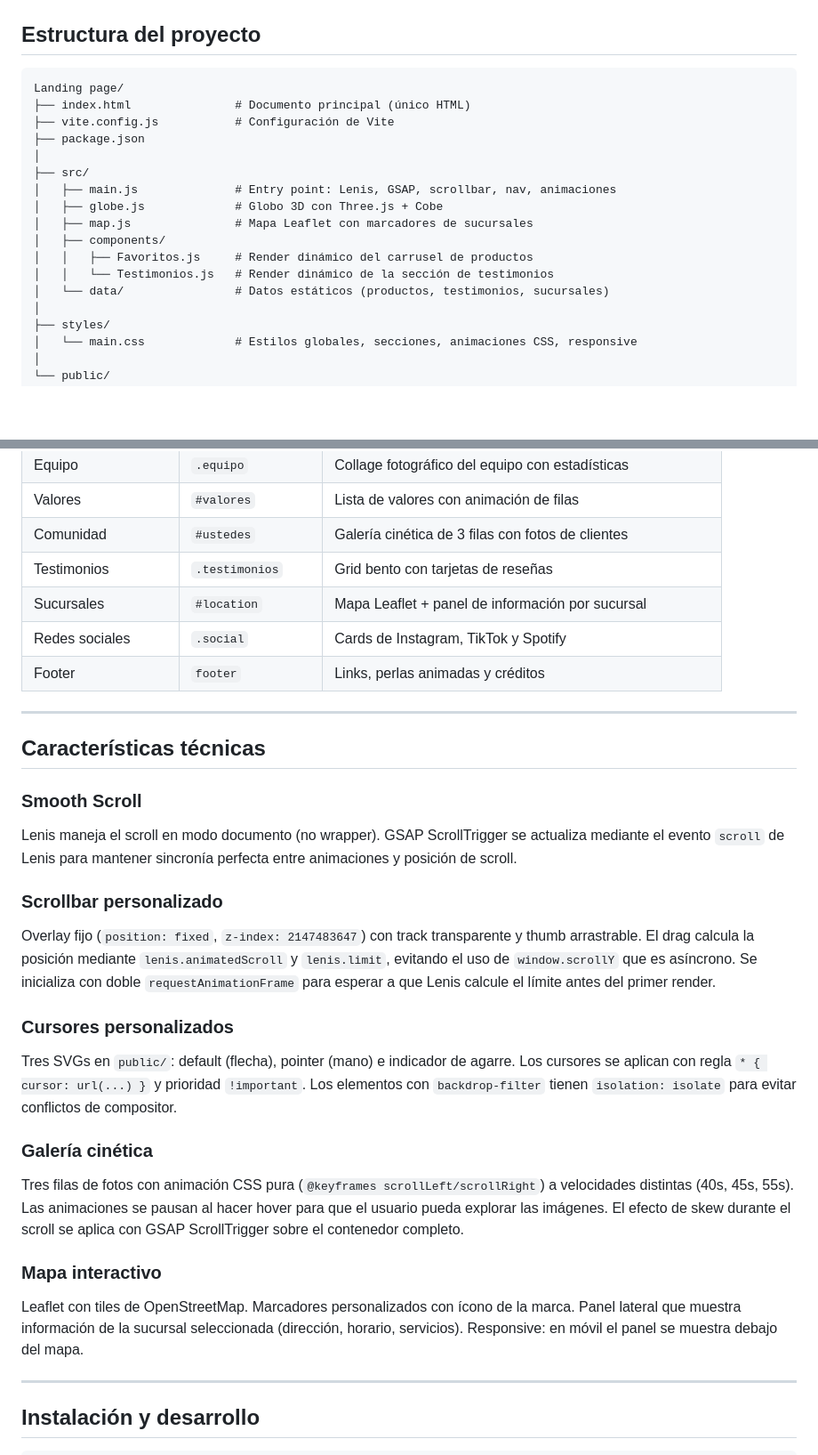
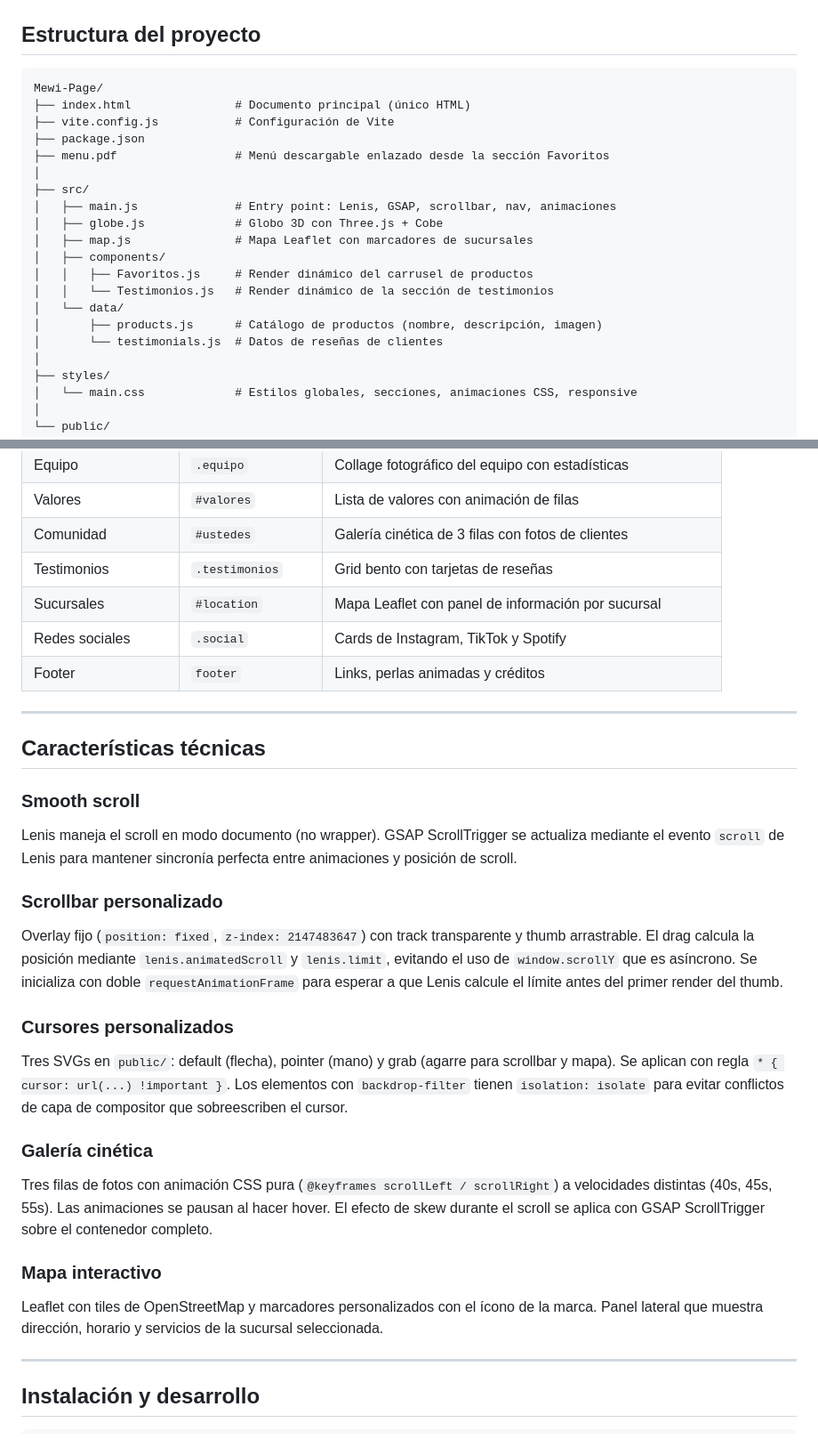
Before and after one commit to hopeosorio/Mewi-Page, a Markdown page: README.md, 2 parts joined by grey strips. Shown at 89% size. Rendered like a GitHub page; blank space fills up the shorter version.

Commit message:
docs: update README to reflect current project structure
- Remove deleted root-level JS files from structure tree
- Add src/data/ files (products.js, testimonials.js)
- Add menu.pdf to structure
- Fix dev server port to 3000

Co-Authored-By: Claude Sonnet 4.6 <noreply@anthropic.com>

````diff
--- a/README.md
+++ b/README.md
@@ -22,10 +22,11 @@ No usa frameworks de UI. Todo el frontend es HTML, CSS y JavaScript vanilla modu
 ## Estructura del proyecto
 
 ```
-Landing page/
+Mewi-Page/
 ├── index.html               # Documento principal (único HTML)
 ├── vite.config.js           # Configuración de Vite
 ├── package.json
+├── menu.pdf                 # Menú descargable enlazado desde la sección Favoritos
 │
 ├── src/
 │   ├── main.js              # Entry point: Lenis, GSAP, scrollbar, nav, animaciones
@@ -34,7 +35,9 @@ Landing page/
 │   ├── components/
 │   │   ├── Favoritos.js     # Render dinámico del carrusel de productos
 │   │   └── Testimonios.js   # Render dinámico de la sección de testimonios
-│   └── data/                # Datos estáticos (productos, testimonios, sucursales)
+│   └── data/
+│       ├── products.js      # Catálogo de productos (nombre, descripción, imagen)
+│       └── testimonials.js  # Datos de reseñas de clientes
 │
 ├── styles/
 │   └── main.css             # Estilos globales, secciones, animaciones CSS, responsive
@@ -68,7 +71,7 @@ Landing page/
 | Valores | `#valores` | Lista de valores con animación de filas |
 | Comunidad | `#ustedes` | Galería cinética de 3 filas con fotos de clientes |
 | Testimonios | `.testimonios` | Grid bento con tarjetas de reseñas |
-| Sucursales | `#location` | Mapa Leaflet + panel de información por sucursal |
+| Sucursales | `#location` | Mapa Leaflet con panel de información por sucursal |
 | Redes sociales | `.social` | Cards de Instagram, TikTok y Spotify |
 | Footer | `footer` | Links, perlas animadas y créditos |
 
@@ -76,20 +79,20 @@ Landing page/
 
 ## Características técnicas
 
-### Smooth Scroll
+### Smooth scroll
 Lenis maneja el scroll en modo documento (no wrapper). GSAP ScrollTrigger se actualiza mediante el evento `scroll` de Lenis para mantener sincronía perfecta entre animaciones y posición de scroll.
 
 ### Scrollbar personalizado
-Overlay fijo (`position: fixed`, `z-index: 2147483647`) con track transparente y thumb arrastrable. El drag calcula la posición mediante `lenis.animatedScroll` y `lenis.limit`, evitando el uso de `window.scrollY` que es asíncrono. Se inicializa con doble `requestAnimationFrame` para esperar a que Lenis calcule el límite antes del primer render.
+Overlay fijo (`position: fixed`, `z-index: 2147483647`) con track transparente y thumb arrastrable. El drag calcula la posición mediante `lenis.animatedScroll` y `lenis.limit`, evitando el uso de `window.scrollY` que es asíncrono. Se inicializa con doble `requestAnimationFrame` para esperar a que Lenis calcule el límite antes del primer render del thumb.
 
 ### Cursores personalizados
-Tres SVGs en `public/`: default (flecha), pointer (mano) e indicador de agarre. Los cursores se aplican con regla `* { cursor: url(...) }` y prioridad `!important`. Los elementos con `backdrop-filter` tienen `isolation: isolate` para evitar conflictos de compositor.
+Tres SVGs en `public/`: default (flecha), pointer (mano) y grab (agarre para scrollbar y mapa). Se aplican con regla `* { cursor: url(...) !important }`. Los elementos con `backdrop-filter` tienen `isolation: isolate` para evitar conflictos de capa de compositor que sobreescriben el cursor.
 
 ### Galería cinética
-Tres filas de fotos con animación CSS pura (`@keyframes scrollLeft/scrollRight`) a velocidades distintas (40s, 45s, 55s). Las animaciones se pausan al hacer hover para que el usuario pueda explorar las imágenes. El efecto de skew durante el scroll se aplica con GSAP ScrollTrigger sobre el contenedor completo.
+Tres filas de fotos con animación CSS pura (`@keyframes scrollLeft / scrollRight`) a velocidades distintas (40s, 45s, 55s). Las animaciones se pausan al hacer hover. El efecto de skew durante el scroll se aplica con GSAP ScrollTrigger sobre el contenedor completo.
 
 ### Mapa interactivo
-Leaflet con tiles de OpenStreetMap. Marcadores personalizados con ícono de la marca. Panel lateral que muestra información de la sucursal seleccionada (dirección, horario, servicios). Responsive: en móvil el panel se muestra debajo del mapa.
+Leaflet con tiles de OpenStreetMap y marcadores personalizados con el ícono de la marca. Panel lateral que muestra dirección, horario y servicios de la sucursal seleccionada.
 
 ---
 
````
Also changed, not shown: other parts of README.md (+3 -3 lines).
